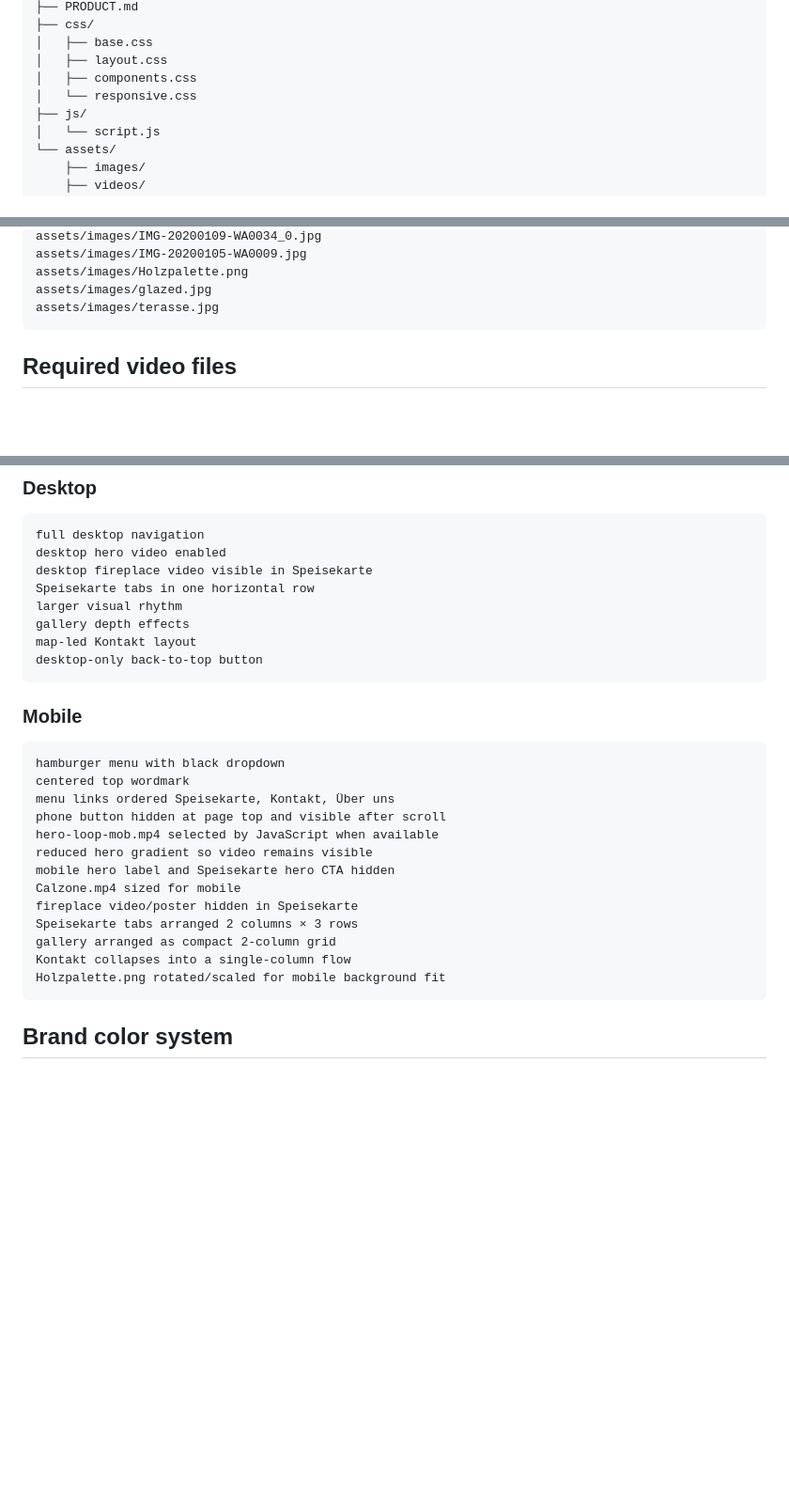
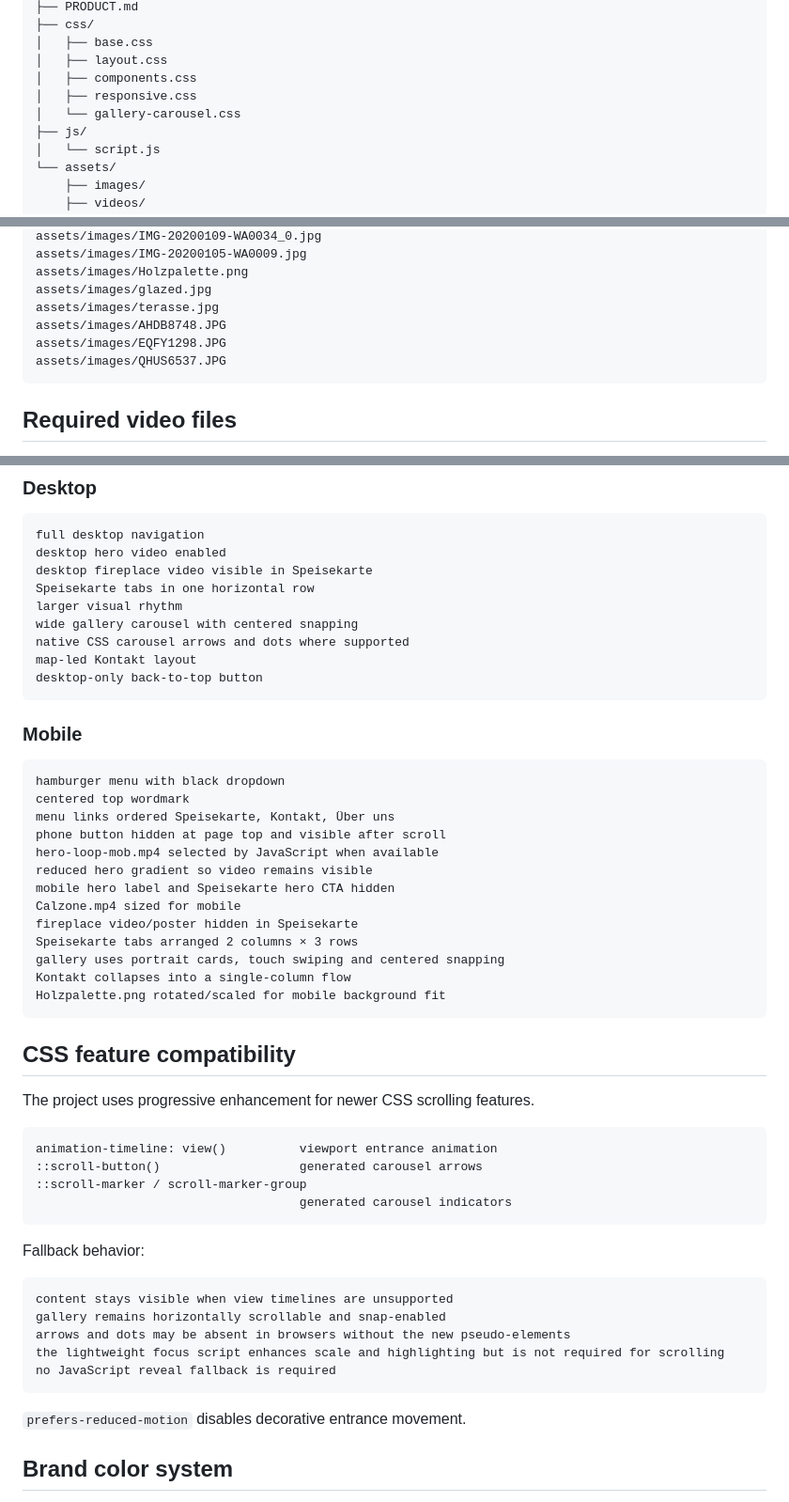
Before and after one commit to hiradkabir/pam-pizzeria-am-medienhafen.de, a Markdown page: README.md, 3 parts joined by grey strips. Shown at 94% size. Drawn GitHub-style; blank space fills up the shorter version.

````diff
--- a/README.md
+++ b/README.md
@@ -19,7 +19,8 @@ project/
 │   ├── base.css
 │   ├── layout.css
 │   ├── components.css
-│   └── responsive.css
+│   ├── responsive.css
+│   └── gallery-carousel.css
 ├── js/
 │   └── script.js
 └── assets/
@@ -107,6 +109,9 @@ assets/images/IMG-20200105-WA0009.jpg
 assets/images/Holzpalette.png
 assets/images/glazed.jpg
 assets/images/terasse.jpg
+assets/images/AHDB8748.JPG
+assets/images/EQFY1298.JPG
+assets/images/QHUS6537.JPG
 ```
 
 ## Required video files
@@ -258,7 +288,8 @@ desktop hero video enabled
 desktop fireplace video visible in Speisekarte
 Speisekarte tabs in one horizontal row
 larger visual rhythm
-gallery depth effects
+wide gallery carousel with centered snapping
+native CSS carousel arrows and dots where supported
 map-led Kontakt layout
 desktop-only back-to-top button
 ```
@@ -276,10 +307,33 @@ mobile hero label and Speisekarte hero CTA hidden
 Calzone.mp4 sized for mobile
 fireplace video/poster hidden in Speisekarte
 Speisekarte tabs arranged 2 columns × 3 rows
-gallery arranged as compact 2-column grid
+gallery uses portrait cards, touch swiping and centered snapping
 Kontakt collapses into a single-column flow
 Holzpalette.png rotated/scaled for mobile background fit
 ```
+
+## CSS feature compatibility
+
+The project uses progressive enhancement for newer CSS scrolling features.
+
+```txt
+animation-timeline: view()          viewport entrance animation
+::scroll-button()                   generated carousel arrows
+::scroll-marker / scroll-marker-group
+                                    generated carousel indicators
+```
+
+Fallback behavior:
+
+```txt
+content stays visible when view timelines are unsupported
+gallery remains horizontally scrollable and snap-enabled
+arrows and dots may be absent in browsers without the new pseudo-elements
+the lightweight focus script enhances scale and highlighting but is not required for scrolling
+no JavaScript reveal fallback is required
+```
+
+`prefers-reduced-motion` disables decorative entrance movement.
 
 ## Brand color system
 
````
Also changed, not shown: other parts of README.md (+35 -9 lines), DESIGN.md (+57 -25 lines), PRODUCT.md (+9 -3 lines).
